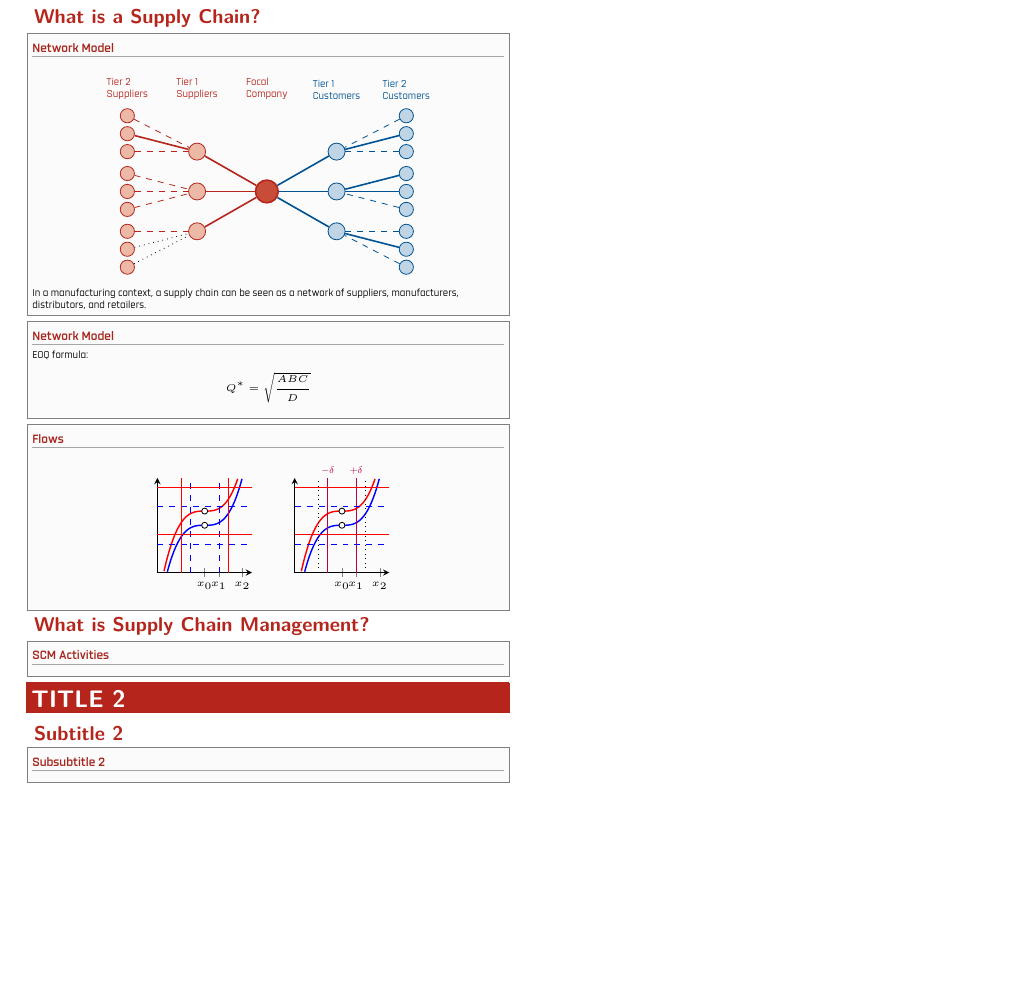
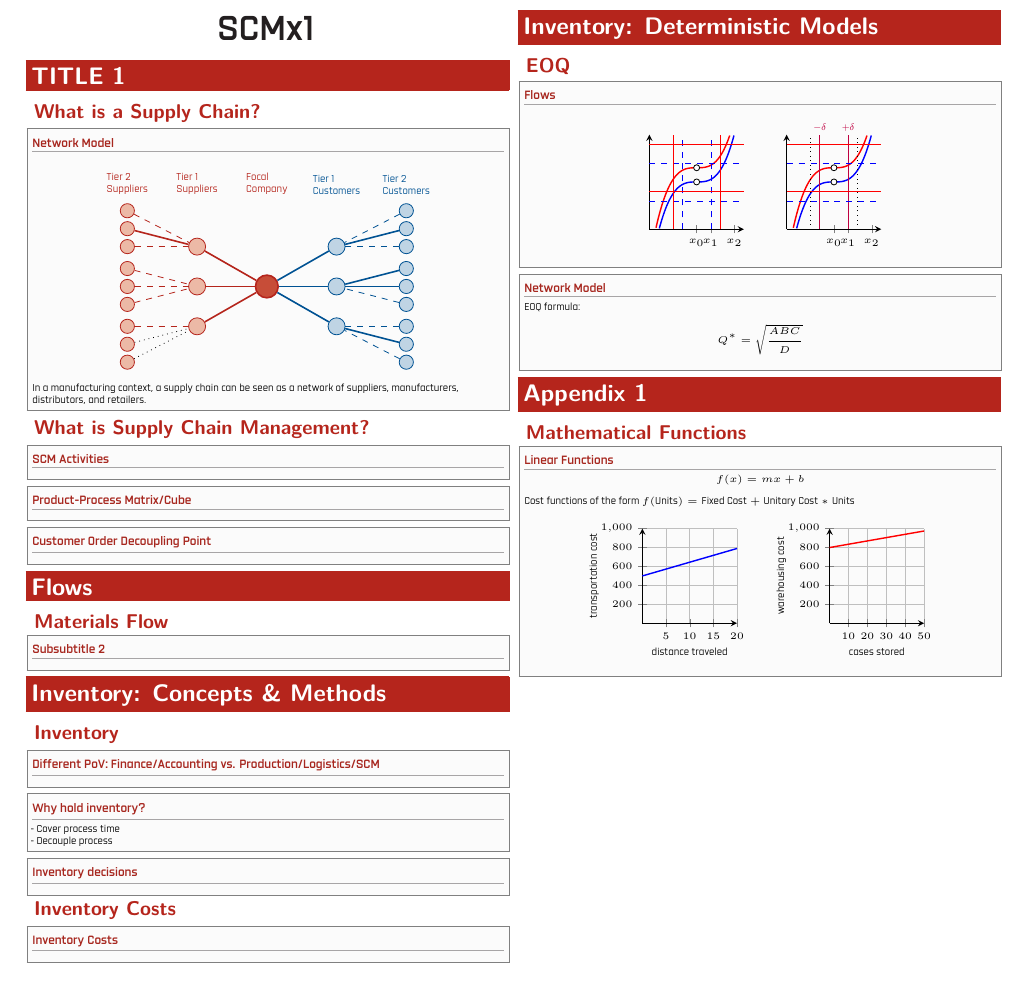
Before and after one commit to Jorbnc/SCMx1_cheatsheet, a LaTeX document (SCMx1.tex): part of page 1 of 2, cut at the place of the change, the shorter picture padded with empty space. The pictures show the PDF file SCMx1.pdf that the author committed with the source.

Commit message:
added basic math functions section

```diff
--- a/SCMx1.tex
+++ b/SCMx1.tex
@@ -315 +315,2 @@ EOQ formula:
 
+\sectionbox{\subsubsection{SCM Activities}\topline
@@ -317,5 +317,50 @@ EOQ formula:
 
 }
+
+\sectionbox{\subsubsection{Product-Process Matrix/Cube}\topline
+
+}
+
+\sectionbox{\subsubsection{Customer Order Decoupling Point}\topline
+
+}
+
+\titlebox{\section{Flows}}
+
+\subsection{Materials Flow}
+
+\sectionbox{\subsubsection{Subsubtitle 2}\topline
+
+}
+
+\titlebox{\section{Inventory: Concepts \& Methods}}
+
+\subsection{Inventory}
+
+\sectionbox{\subsubsection{Different PoV: Finance/Accounting vs. Production/Logistics/SCM}\topline
+
+}
+
+
+\sectionbox{\subsubsection{Why hold inventory?}\topline
+- Cover process time \\
+- Decouple process
+}
+
+
+\sectionbox{\subsubsection{Inventory decisions}\topline
+
+}
+
+\subsection{Inventory Costs}
+
+\sectionbox{\subsubsection{Inventory Costs}\topline
+
+}
+
+\titlebox{\section{Inventory: Deterministic Models}}
+
+\subsection{EOQ}
 
 \sectionbox{\subsubsection{Flows}\topline
 \begin{figure}[H]
@@ -372,13 +418,44 @@ EOQ formula:
 
 }
 
-\titlebox{\section{TITLE 2}}
+\titlebox{\section{Appendix 1}}
+\subsection{Mathematical Functions}
+\sectionbox{\subsubsection{Linear Functions}\topline
 
-\subsection{Subtitle 2}
+\[ f(x) = mx+b \]
 
-\sectionbox{\subsubsection{Subsubtitle 2}\topline
+Cost functions of the form $f(\text{Units})=\text{Fixed Cost} + \text{Unitary Cost}*\text{Units}$
+
+\begin{figure}[H]
+	\centering
+	\begin{tikzpicture}
+	\begin{axis}[
+				1Quad,width=3.25cm,height=3.25cm,
+				ymin=0, ymax=1000, grid=both,
+				xlabel = {distance traveled}, x label style={at={(axis description cs:0.5,-0.2)}, anchor=north},
+				ylabel = {transportation cost}, y label style={at={(axis description cs:-0.4,.5)},rotate=90,anchor=south},
+				ticklabel style = {font=\tiny},
+				]
+		% Function
+		\addplot[blue, line width=0.25mm, domain=0:20]{500+14.5*x};
+	\end{axis}
+	\end{tikzpicture}
+	\hspace{0.25cm}
+	\begin{tikzpicture}
+	\begin{axis}[1Quad,width=3.25cm,height=3.25cm,
+				ymin=0,ymax=1000,
+				xtick={10,20,30,40,50}, grid=both,
+				xlabel = {cases stored}, x label style={at={(axis description cs:0.5,-0.2)}, anchor=north},
+				ylabel = {warehousing cost}, y label style={at={(axis description cs:-0.4,.5)},rotate=90,anchor=south},
+				]
+		% Function
+		\addplot[red, line width=0.25mm, domain=0:50]{800+3.5*x};
+	\end{axis}
+	\end{tikzpicture}
+\end{figure}
 
 }
+
 
 \end{multicols*}
 
```
Also changed, not shown: SCMx1.pdf, SCMx1.tex (10 more changed lines), 17 other files.
